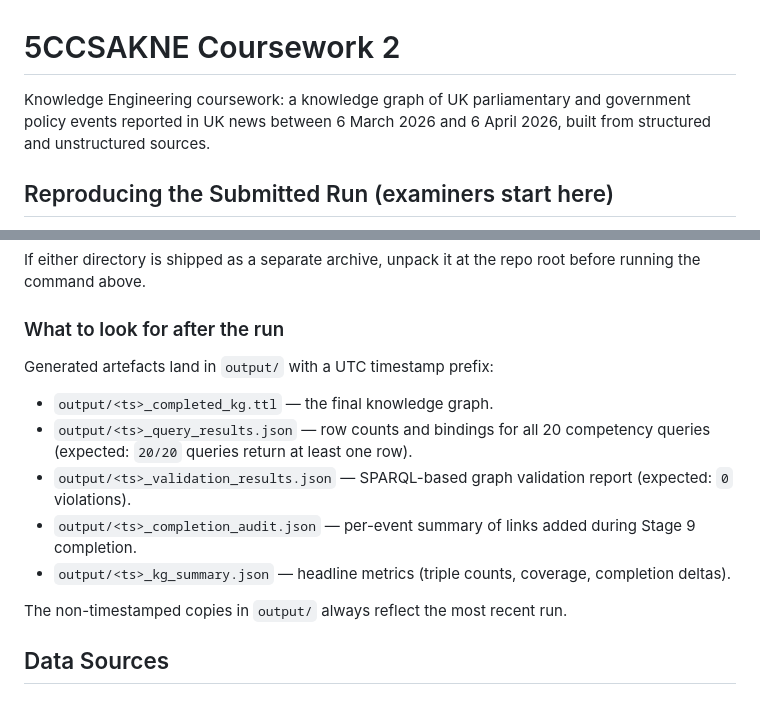
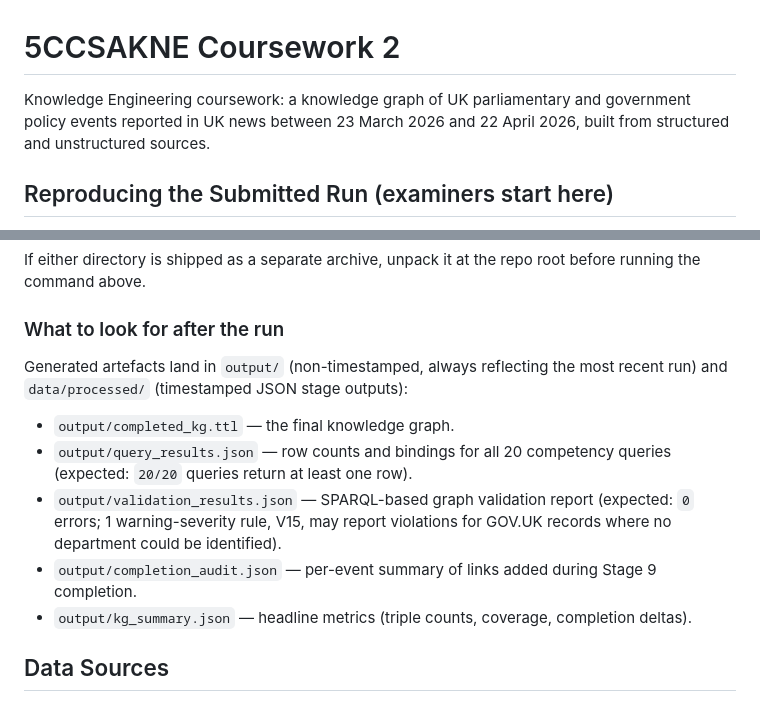
Before and after one commit to ADI-0519/5CCSAKNE-CW2, a Markdown page: README.md, 2 parts joined by grey strips. GitHub-like rendering.

Commit message:
fix date range and output path descriptions in readme

```diff
--- a/README.md
+++ b/README.md
@@ -1,6 +1,6 @@
 # 5CCSAKNE Coursework 2
 
-Knowledge Engineering coursework: a knowledge graph of UK parliamentary and government policy events reported in UK news between 6 March 2026 and 6 April 2026, built from structured and unstructured sources.
+Knowledge Engineering coursework: a knowledge graph of UK parliamentary and government policy events reported in UK news between 23 March 2026 and 22 April 2026, built from structured and unstructured sources.
 
 ## Reproducing the Submitted Run (examiners start here)
 
@@ -26,15 +26,13 @@ If either directory is shipped as a separate archive, unpack it at the repo root
 
 ### What to look for after the run
 
-Generated artefacts land in `output/` with a UTC timestamp prefix:
+Generated artefacts land in `output/` (non-timestamped, always reflecting the most recent run) and `data/processed/` (timestamped JSON stage outputs):
 
-- `output/<ts>_completed_kg.ttl` — the final knowledge graph.
-- `output/<ts>_query_results.json` — row counts and bindings for all 20 competency queries (expected: `20/20` queries return at least one row).
-- `output/<ts>_validation_results.json` — SPARQL-based graph validation report (expected: `0` violations).
-- `output/<ts>_completion_audit.json` — per-event summary of links added during Stage 9 completion.
-- `output/<ts>_kg_summary.json` — headline metrics (triple counts, coverage, completion deltas).
-
-The non-timestamped copies in `output/` always reflect the most recent run.
+- `output/completed_kg.ttl` — the final knowledge graph.
+- `output/query_results.json` — row counts and bindings for all 20 competency queries (expected: `20/20` queries return at least one row).
+- `output/validation_results.json` — SPARQL-based graph validation report (expected: `0` errors; 1 warning-severity rule, V15, may report violations for GOV.UK records where no department could be identified).
+- `output/completion_audit.json` — per-event summary of links added during Stage 9 completion.
+- `output/kg_summary.json` — headline metrics (triple counts, coverage, completion deltas).
 
 ## Data Sources
 
```
